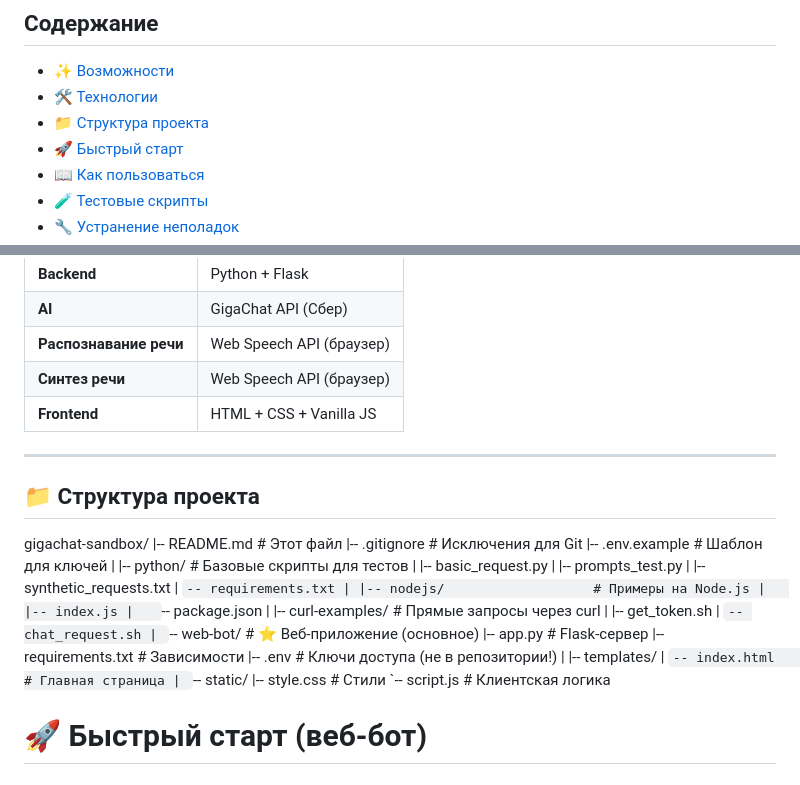
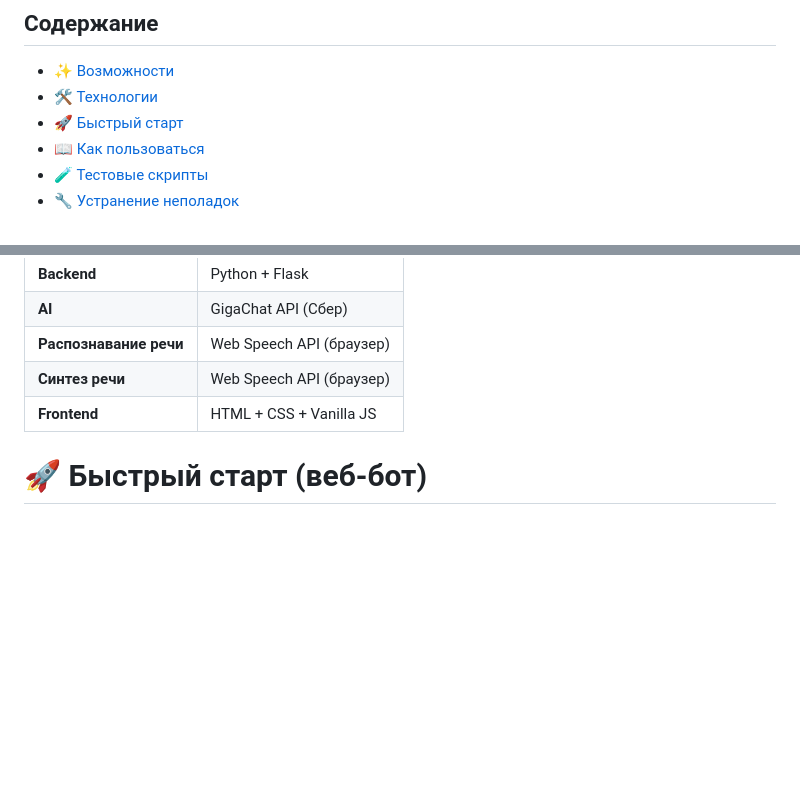
Before and after one commit to RubXela/gigachat-sandbox, a Markdown page: README.md, 2 parts joined by grey strips. Rendered like a GitHub page; blank space fills up the shorter version.

```diff
--- a/README.md
+++ b/README.md
@@ -13,7 +13,6 @@
 
 - [✨ Возможности](#-возможности)
 - [🛠 Технологии](#-технологии)
-- [📁 Структура проекта](#-структура-проекта)
 - [🚀 Быстрый старт](#-быстрый-старт-веб-бот)
 - [📖 Как пользоваться](#-как-пользоваться)
 - [🧪 Тестовые скрипты](#-тестовые-скрипты-папка-python)
@@ -46,40 +45,6 @@
 | **Синтез речи** | Web Speech API (браузер) |
 | **Frontend** | HTML + CSS + Vanilla JS |
 
----
-
-## 📁 Структура проекта
-
-gigachat-sandbox/
-|-- README.md                 # Этот файл
-|-- .gitignore                # Исключения для Git
-|-- .env.example              # Шаблон для ключей
-|
-|-- python/                   # Базовые скрипты для тестов
-|   |-- basic_request.py
-|   |-- prompts_test.py
-|   |-- synthetic_requests.txt
-|   `-- requirements.txt
-|
-|-- nodejs/                   # Примеры на Node.js
-|   |-- index.js
-|   `-- package.json
-|
-|-- curl-examples/            # Прямые запросы через curl
-|   |-- get_token.sh
-|   `-- chat_request.sh
-|
-`-- web-bot/                  # ⭐ Веб-приложение (основное)
-    |-- app.py                # Flask-сервер
-    |-- requirements.txt      # Зависимости
-    |-- .env                  # Ключи доступа (не в репозитории!)
-    |
-    |-- templates/
-    |    `-- index.html        # Главная страница
-    |
-    `-- static/
-        |-- style.css         # Стили
-        `-- script.js         # Клиентская логика
 
 # 🚀 Быстрый старт (веб-бот)
 ## 1. Клонируйте репозиторий
```
